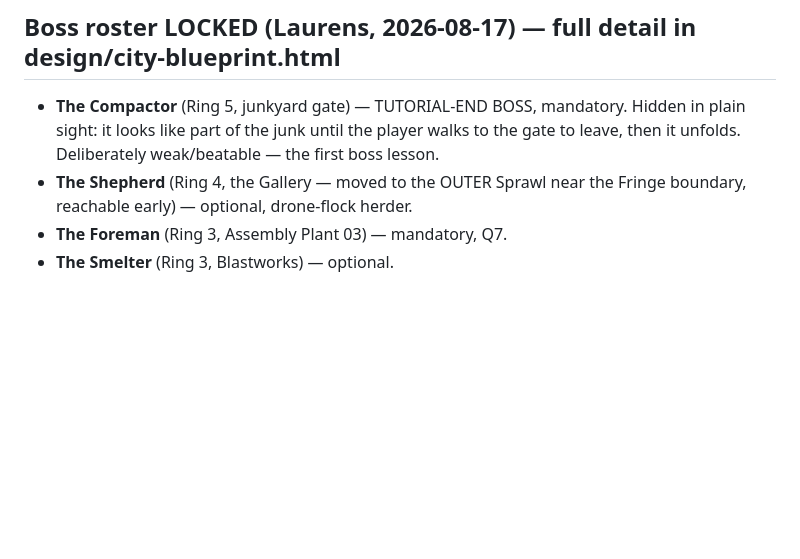
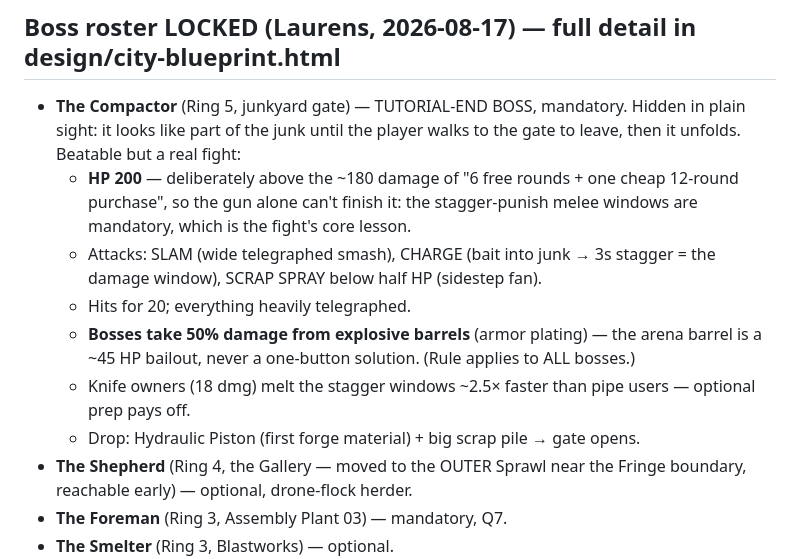
Before and after one commit to jolliusblecheimer/Core-Shutdown, a Markdown page: design/enemies-bosses.md, the part around the change. Rendered like a GitHub page; blank space fills up the shorter version.

Commit message:
Compactor rebalance: 200 HP + boss barrel resistance
200 HP sits above the 180 damage of free-plus-one-purchase ammo, so
stagger-window melee is mandatory. All bosses take 50% barrel damage.

Co-Authored-By: Claude Fable 5 <noreply@anthropic.com>

```diff
--- a/design/enemies-bosses.md
+++ b/design/enemies-bosses.md
@@ -24,7 +24,18 @@
 ## Boss roster LOCKED (Laurens, 2026-08-17) — full detail in design/city-blueprint.html
 - **The Compactor** (Ring 5, junkyard gate) — TUTORIAL-END BOSS, mandatory. Hidden in
   plain sight: it looks like part of the junk until the player walks to the gate to
-  leave, then it unfolds. Deliberately weak/beatable — the first boss lesson.
+  leave, then it unfolds. Beatable but a real fight:
+  - **HP 200** — deliberately above the ~180 damage of "6 free rounds + one cheap
+    12-round purchase", so the gun alone can't finish it: the stagger-punish melee
+    windows are mandatory, which is the fight's core lesson.
+  - Attacks: SLAM (wide telegraphed smash), CHARGE (bait into junk → 3s stagger =
+    the damage window), SCRAP SPRAY below half HP (sidestep fan).
+  - Hits for 20; everything heavily telegraphed.
+  - **Bosses take 50% damage from explosive barrels** (armor plating) — the arena
+    barrel is a ~45 HP bailout, never a one-button solution. (Rule applies to ALL bosses.)
+  - Knife owners (18 dmg) melt the stagger windows ~2.5× faster than pipe users —
+    optional prep pays off.
+  - Drop: Hydraulic Piston (first forge material) + big scrap pile → gate opens.
 - **The Shepherd** (Ring 4, the Gallery — moved to the OUTER Sprawl near the Fringe
   boundary, reachable early) — optional, drone-flock herder.
 - **The Foreman** (Ring 3, Assembly Plant 03) — mandatory, Q7.
```
